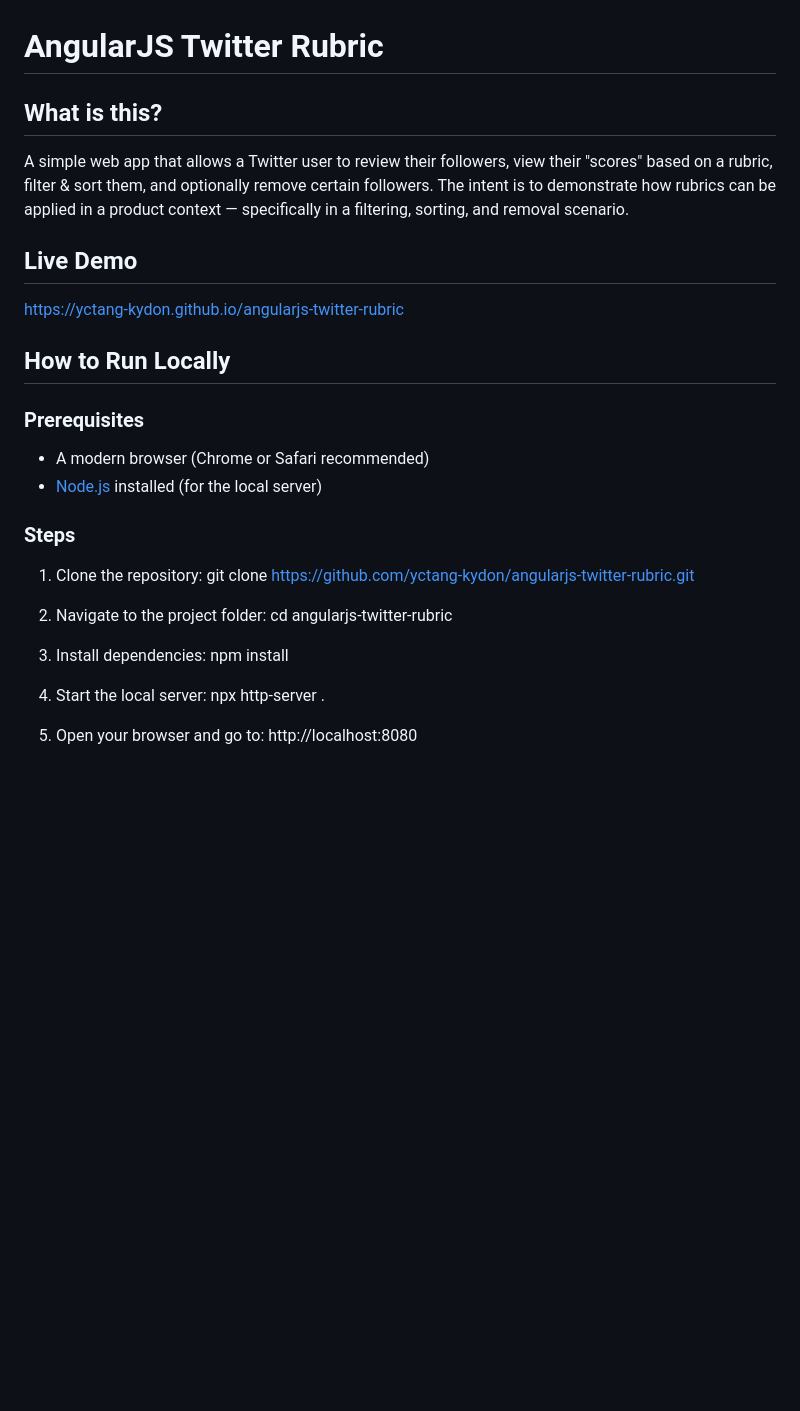
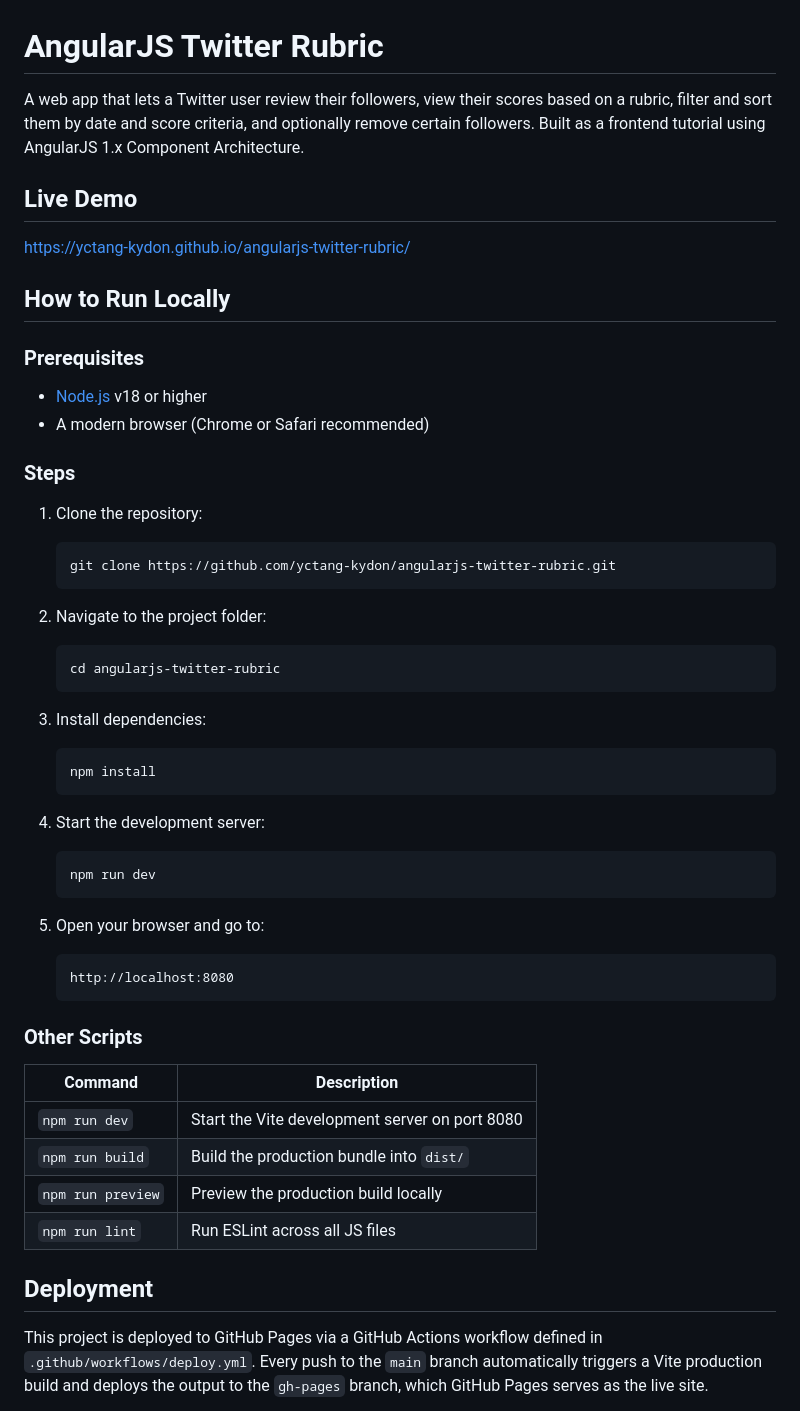
Before and after one commit to yctang-kydon/angularjs-twitter-rubric, a Markdown page: readme.md, the part around one of its changes. Rendered like a GitHub page; blank space fills up the shorter version.

````diff
--- a/readme.md
+++ b/readme.md
@@ -1,33 +1,55 @@
 # AngularJS Twitter Rubric
 
-## What is this?
-A simple web app that allows a Twitter user to review their followers,
-view their "scores" based on a rubric, filter & sort them, and optionally
-remove certain followers. The intent is to demonstrate how rubrics can be
-applied in a product context — specifically in a filtering, sorting, and
-removal scenario.
+A web app that lets a Twitter user review their followers, view their scores based on a rubric, filter and sort them by date and score criteria, and optionally remove certain followers. Built as a frontend tutorial using AngularJS 1.x Component Architecture.
 
 ## Live Demo
-https://yctang-kydon.github.io/angularjs-twitter-rubric
+
+https://yctang-kydon.github.io/angularjs-twitter-rubric/
 
 ## How to Run Locally
 
 ### Prerequisites
+
+- [Node.js](https://nodejs.org/) v18 or higher
 - A modern browser (Chrome or Safari recommended)
-- [Node.js](https://nodejs.org/) installed (for the local server)
 
 ### Steps
+
 1. Clone the repository:
+   ```
    git clone https://github.com/yctang-kydon/angularjs-twitter-rubric.git
+   ```
 
 2. Navigate to the project folder:
+   ```
    cd angularjs-twitter-rubric
+   ```
 
 3. Install dependencies:
+   ```
    npm install
+   ```
 
-4. Start the local server:
-   npx http-server .
+4. Start the development server:
+   ```
+   npm run dev
+   ```
 
 5. Open your browser and go to:
+   ```
    http://localhost:8080
+   ```
+
+### Other Scripts
+
+| Command | Description |
+|---|---|
+| `npm run dev` | Start the Vite development server on port 8080 |
+| `npm run build` | Build the production bundle into `dist/` |
+| `npm run preview` | Preview the production build locally |
+| `npm run lint` | Run ESLint across all JS files |
+
+## Deployment
+
+This project is deployed to GitHub Pages via a GitHub Actions workflow defined in `.github/workflows/deploy.yml`. Every push to the `main` branch automatically triggers a Vite production build and deploys the output to the `gh-pages` branch, which GitHub Pages serves as the live site.
+
````
Also changed, not shown: other parts of readme.md (+87 -48 lines).
